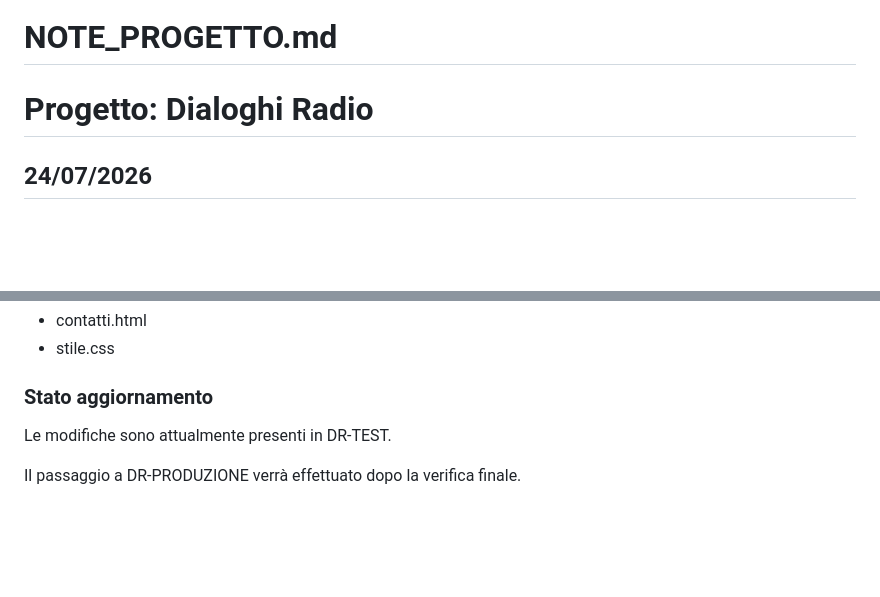
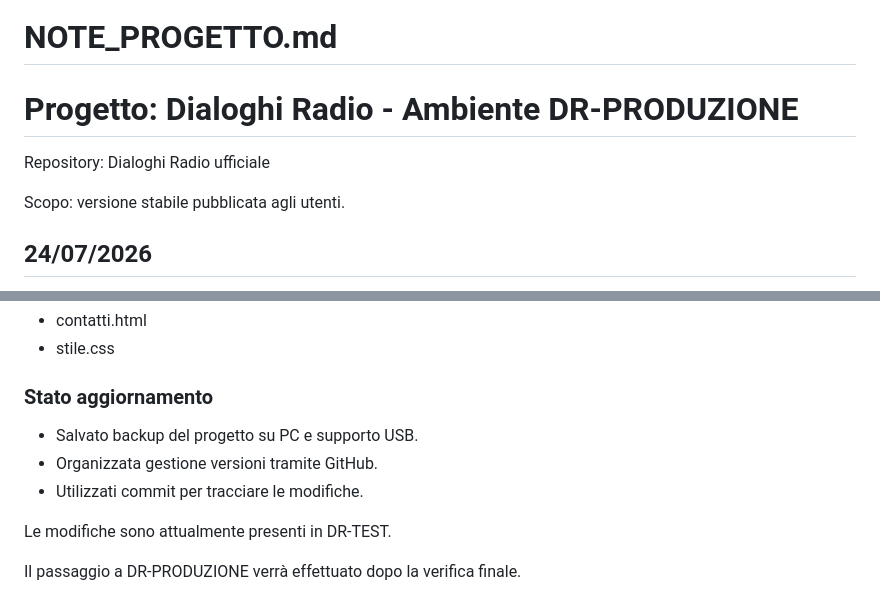
Before and after one commit to dialoghiradio/DR, a Markdown page: NOTE_PROGETTO.md, 2 parts joined by grey strips. Rendered like a GitHub page; blank space fills up the shorter version.

Commit message:
Riordinata documentazione produzione

```diff
--- a/NOTE_PROGETTO.md
+++ b/NOTE_PROGETTO.md
@@ -1,6 +1,12 @@
 # NOTE_PROGETTO.md
 
-# Progetto: Dialoghi Radio
+# Progetto: Dialoghi Radio - Ambiente DR-PRODUZIONE
+
+Repository:
+Dialoghi Radio ufficiale
+
+Scopo:
+versione stabile pubblicata agli utenti.
 
 ## 24/07/2026
 
@@ -369,6 +375,10 @@ Altri file già aggiornati nella fase precedente:
 
 ### Stato aggiornamento
 
+- Salvato backup del progetto su PC e supporto USB.
+- Organizzata gestione versioni tramite GitHub.
+- Utilizzati commit per tracciare le modifiche.
+
 Le modifiche sono attualmente presenti in DR-TEST.
 
 Il passaggio a DR-PRODUZIONE verrà effettuato dopo la verifica finale.
```
Also changed, not shown: CHANGELOG.md (+9 -4 lines), STRUTTURA_PROGETTO.md (+7 -1 lines).
